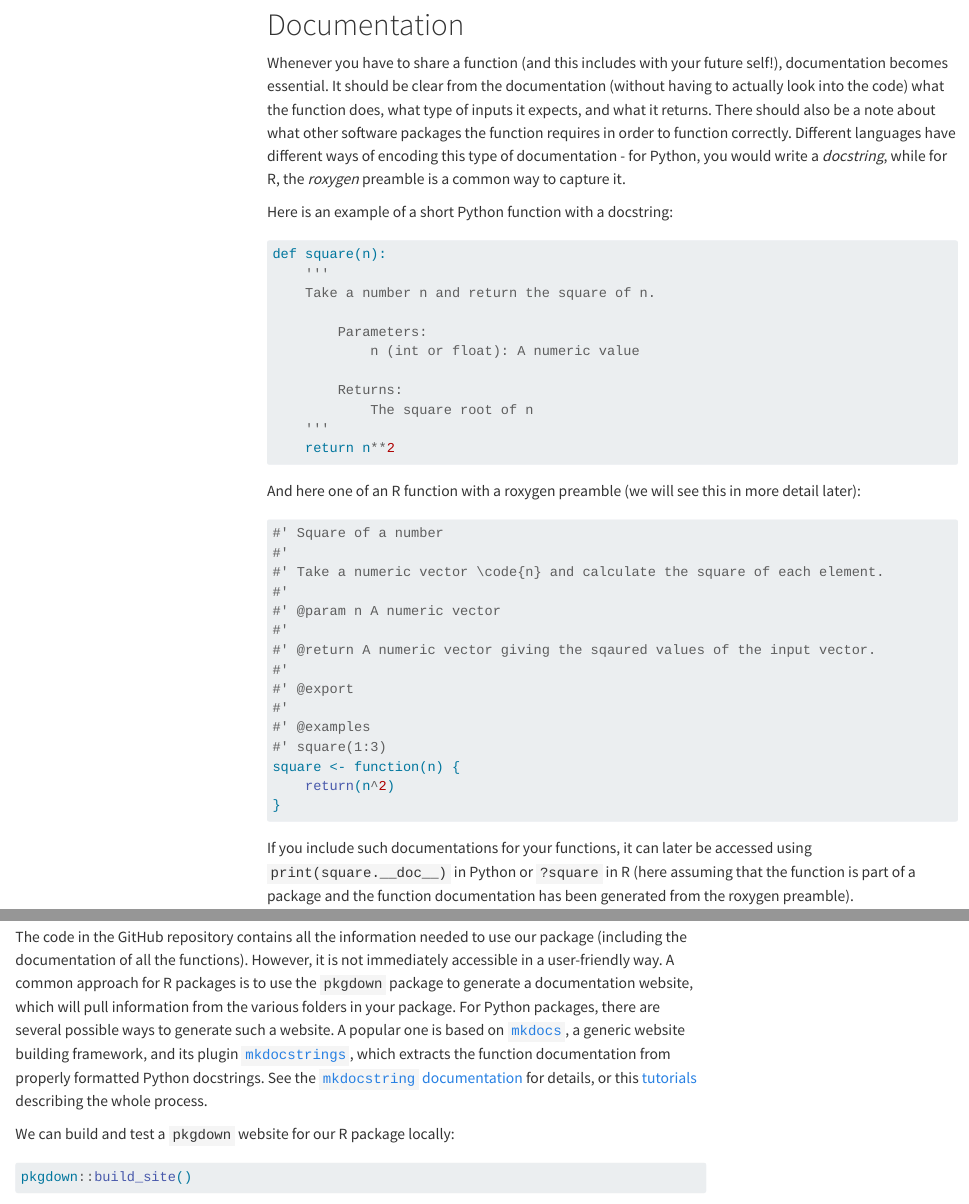
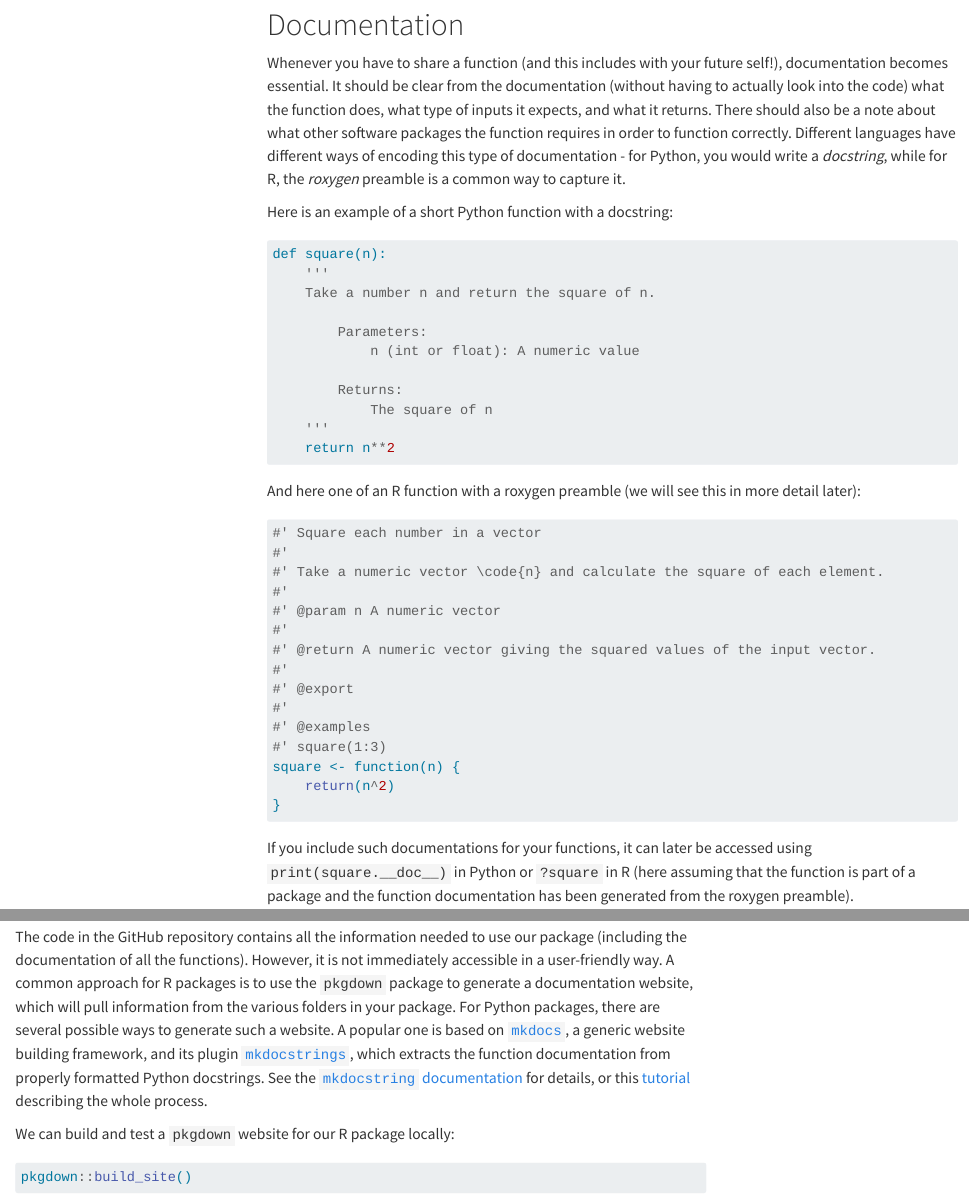
Before and after one commit to mbstadler/IntroToRpackages, a Quarto document (IntroToRpackages.qmd): the page in a window 1100 px wide, from 2990 px down, and a second part further down, joined at a grey line. Rendered offline with R 4.5, knitr and Pandoc in place of Quarto, with nearby package versions; menus at the side of the page are left out; long lines of code are wrapped.

Commit message:
A couple of minor edits

````diff
--- a/IntroToRpackages.qmd
+++ b/IntroToRpackages.qmd
@@ -89,7 +89,7 @@ def square(n):
             n (int or float): A numeric value
 
         Returns:
-            The square root of n
+            The square of n
     '''
     return n**2
 ```
@@ -98,13 +98,13 @@ And here one of an R function with a roxygen preamble (we will see this in more
 
 ```{r}
 #| eval: false
-#' Square of a number
+#' Square each number in a vector
 #'
 #' Take a numeric vector \code{n} and calculate the square of each element.
 #'
 #' @param n A numeric vector
 #'
-#' @return A numeric vector giving the sqaured values of the input vector.
+#' @return A numeric vector giving the squared values of the input vector.
 #'
 #' @export
 #'
@@ -626,7 +626,7 @@ The code in the GitHub repository contains all the information needed to use our
 However, it is not immediately accessible in a user-friendly way.
 A common approach for R packages is to use the `pkgdown` package to generate a documentation website, which will pull information from the various folders in your package.
 For Python packages, there are several possible ways to generate such a website.
-A popular one is based on [`mkdocs`](https://www.mkdocs.org/), a generic website building framework, and its plugin [`mkdocstrings`](https://github.com/mkdocstrings/mkdocstrings), which extracts the function documentation from properly formatted Python docstrings. See the [`mkdocstring` documentation](https://mkdocstrings.github.io/python/) for details, or this [tutorials](https://realpython.com/python-project-documentation-with-mkdocs/) describing the whole process.
+A popular one is based on [`mkdocs`](https://www.mkdocs.org/), a generic website building framework, and its plugin [`mkdocstrings`](https://github.com/mkdocstrings/mkdocstrings), which extracts the function documentation from properly formatted Python docstrings. See the [`mkdocstring` documentation](https://mkdocstrings.github.io/python/) for details, or this [tutorial](https://realpython.com/python-project-documentation-with-mkdocs/) describing the whole process.
 
 We can build and test a `pkgdown` website for our R package locally:
 
````
